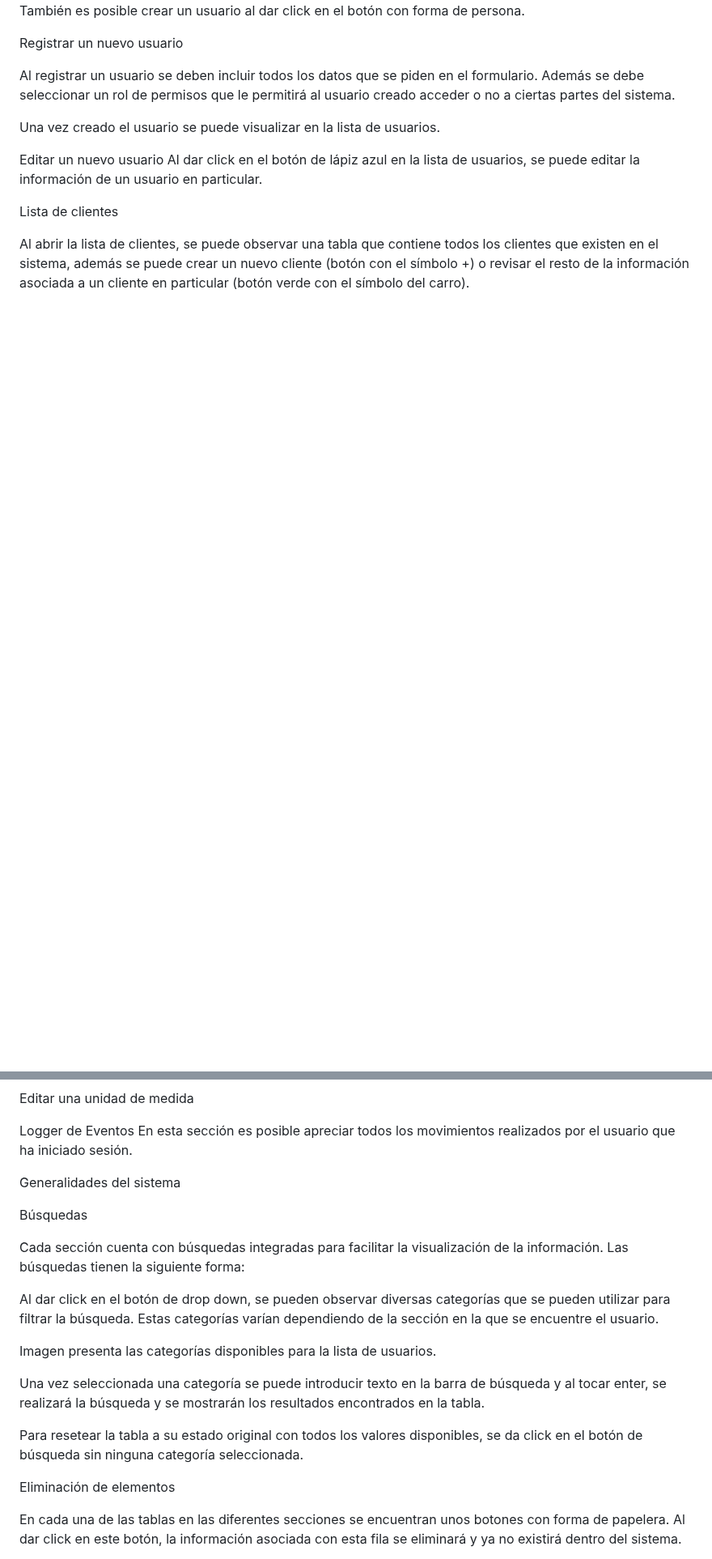
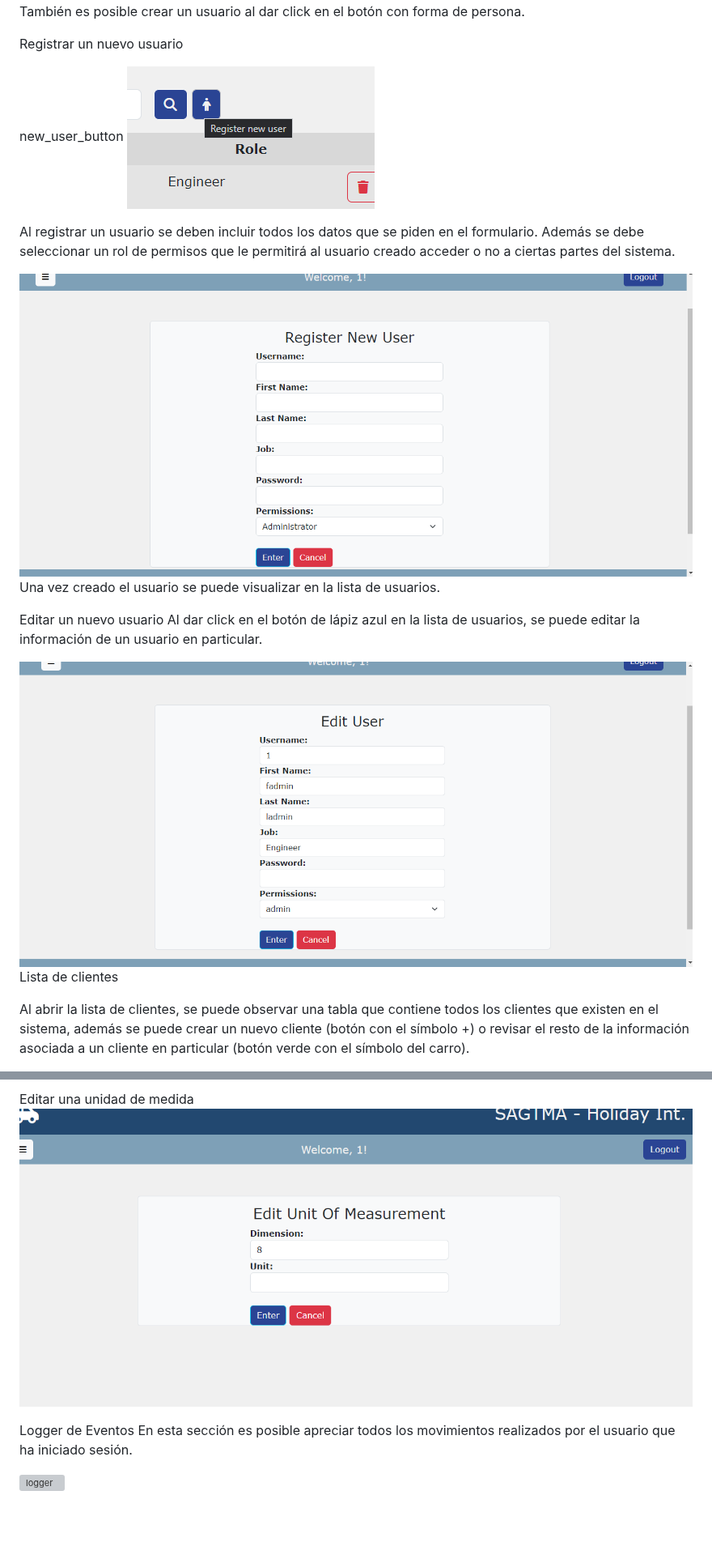
Before and after one commit to JesusBandez/proyecto_Ing_software, a Markdown page: Guia-Usuario.md, 2 parts joined by grey strips. Shown at 81% size. GitHub-like rendering; blank space fills up the shorter version; grey boxes are pictures that could not be loaded.

```diff
--- a/Guia-Usuario.md
+++ b/Guia-Usuario.md
@@ -28,7 +73,13 @@ También es posible crear un usuario al dar click en el botón con forma de pers
 
 Registrar un nuevo usuario
 
+new_user_button
+<img src="images/new_user_button.png" alt="newuserbutton"/>
+
+
 Al registrar un usuario se deben incluir todos los datos que se piden en el formulario. Además se debe seleccionar un rol de permisos que le permitirá al usuario creado acceder o no a ciertas partes del sistema.
+
+<img src="images/register_user.png" alt="registeruser"/>
 
 
 Una vez creado el usuario se puede visualizar en la lista de usuarios.
@@ -36,6 +87,9 @@ Una vez creado el usuario se puede visualizar en la lista de usuarios.
 Editar un nuevo usuario
 Al dar click en el botón de lápiz azul en la lista de usuarios, se puede editar la información de un usuario en particular.
 
+<img src="images/edit_user.png" alt="edit_user"/>
+
+
 
 Lista de clientes
 
@@ -149,28 +277,9 @@ Agregar una unidad de medida
 
 Editar una unidad de medida
+<img src="images/edit_unit.png" alt="edit_unit"/>
 
 
 Logger de Eventos
 En esta sección es posible apreciar todos los movimientos realizados por el usuario que ha iniciado sesión.
 
-
-
-
-Generalidades del sistema
-
-Búsquedas
-
-Cada sección cuenta con búsquedas integradas para facilitar la visualización de la información. Las búsquedas tienen la siguiente forma:
-
-Al dar click en el botón de drop down, se pueden observar diversas categorías que se pueden utilizar para filtrar la búsqueda. Estas categorías varían dependiendo de la sección en la que se encuentre el usuario.
-
-Imagen presenta las categorías disponibles para la lista de usuarios.
-
-Una vez seleccionada una categoría se puede introducir texto en la barra de búsqueda y al tocar enter, se realizará la búsqueda y se mostrarán los resultados encontrados en la tabla.
-
-Para resetear la tabla a su estado original con todos los valores disponibles, se da click en el botón de búsqueda sin ninguna categoría seleccionada.
-
-Eliminación de elementos
-
-En cada una de las tablas en las diferentes secciones se encuentran unos botones con forma de papelera.
-Al dar click en este botón, la información asociada con esta fila se eliminará y ya no existirá dentro del sistema.
+<img src="images/logger.png" alt="logger"/>
```
Also changed, not shown: other parts of Guia-Usuario.md (+124 -5 lines).
